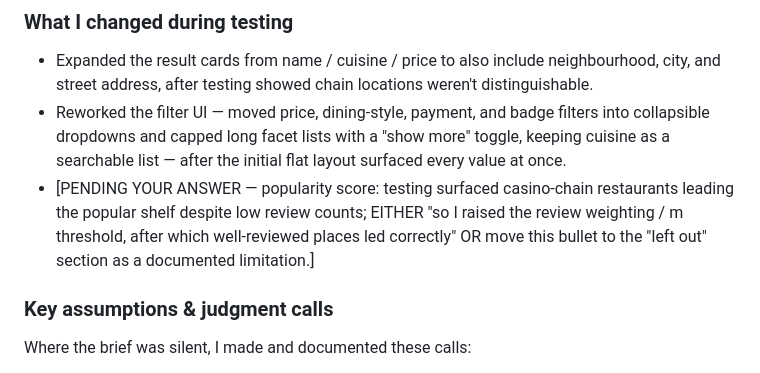
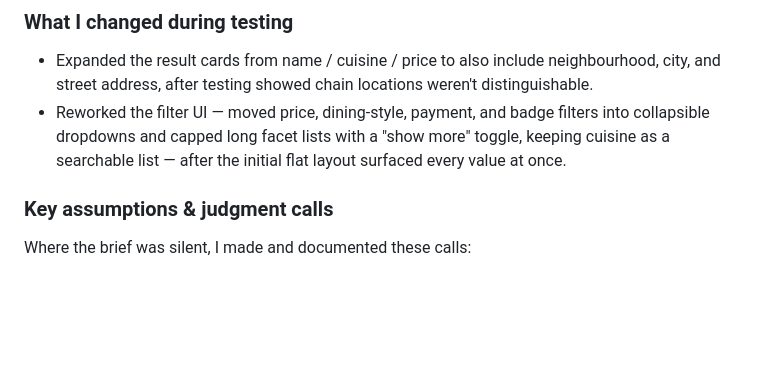
Before and after one commit to simplicityiskey/opentable-algolia-demo, a Markdown page: README.md, the part around the change. Drawn GitHub-style; blank space fills up the shorter version.

```diff
--- a/README.md
+++ b/README.md
@@ -118,10 +118,6 @@ goal — turning more search and browsing sessions into bookings.
 - Reworked the filter UI — moved price, dining-style, payment, and badge filters into
   collapsible dropdowns and capped long facet lists with a "show more" toggle, keeping cuisine
   as a searchable list — after the initial flat layout surfaced every value at once.
-- [PENDING YOUR ANSWER — popularity score: testing surfaced casino-chain restaurants leading
-  the popular shelf despite low review counts; EITHER "so I raised the review weighting / m
-  threshold, after which well-reviewed places led correctly" OR move this bullet to the
-  "left out" section as a documented limitation.]
 
 ### Key assumptions & judgment calls
 
```
